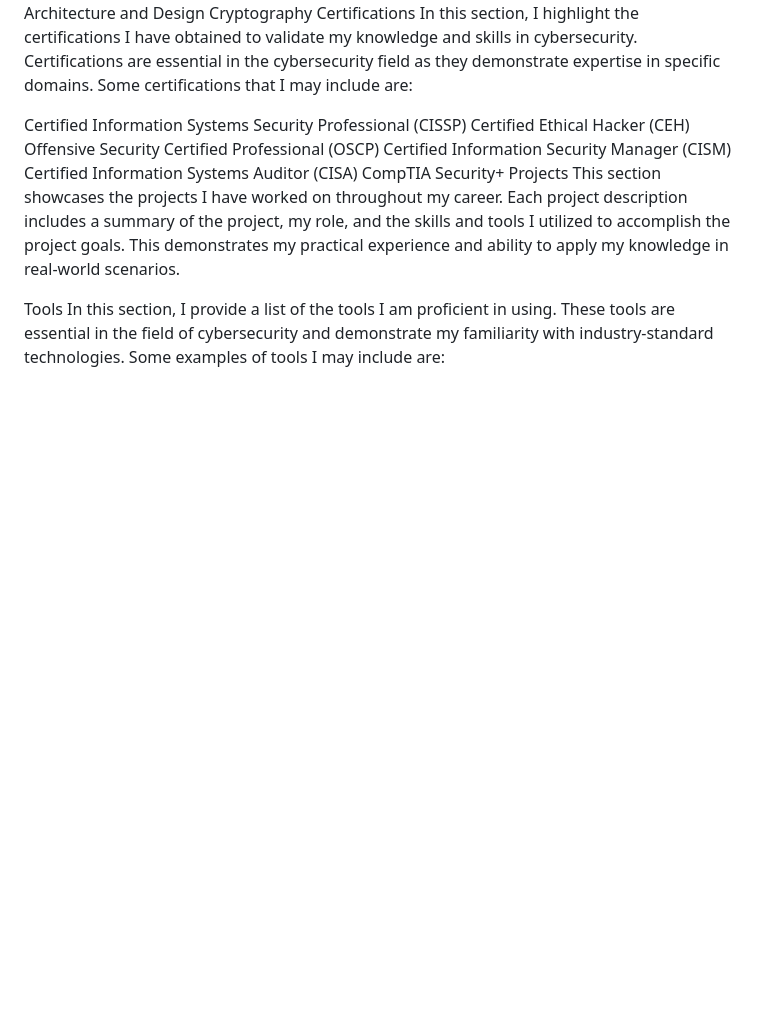
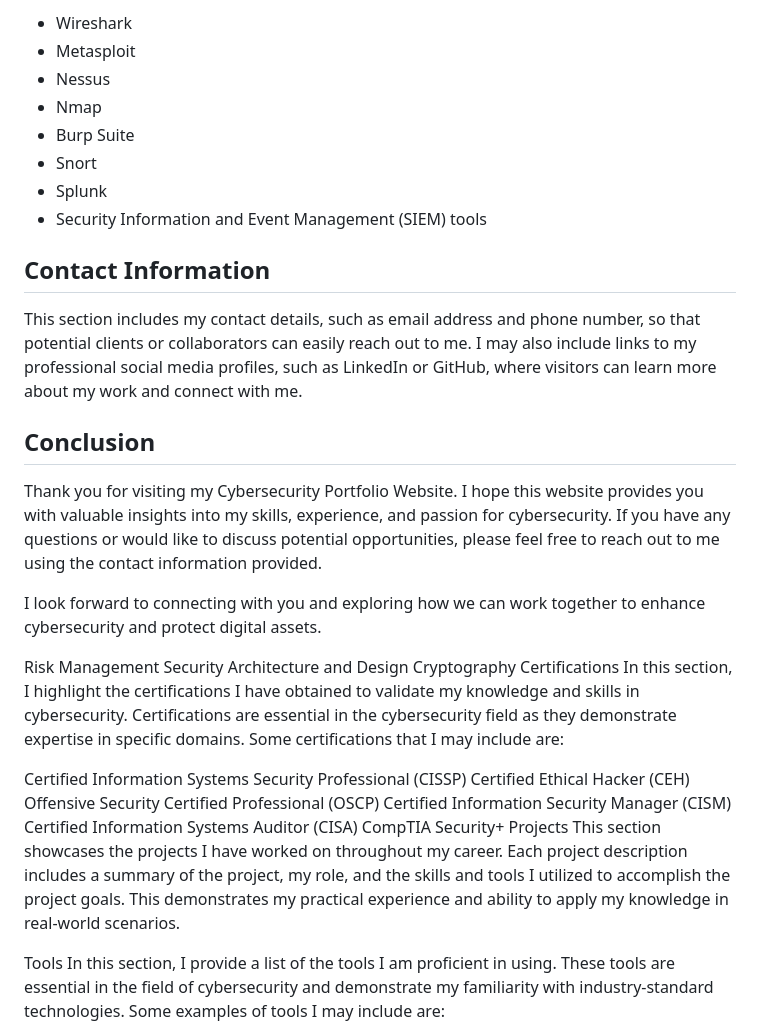
Before and after one commit to CharithaAdikari/guardianofdigitalfrontiers, a Markdown page: README.md, the part around the change printed below. Drawn GitHub-style; blank space fills up the shorter version.

```diff
--- a/README.md
+++ b/README.md
@@ -25,3 +61,22 @@ Vulnerability Assessment
+- Wireshark
+- Metasploit
+- Nessus
+- Nmap
+- Burp Suite
+- Snort
+- Splunk
+- Security Information and Event Management (SIEM) tools
+
+## Contact Information
+
+This section includes my contact details, such as email address and phone number, so that potential clients or collaborators can easily reach out to me. I may also include links to my professional social media profiles, such as LinkedIn or GitHub, where visitors can learn more about my work and connect with me.
+
+## Conclusion
+
+Thank you for visiting my Cybersecurity Portfolio Website. I hope this website provides you with valuable insights into my skills, experience, and passion for cybersecurity. If you have any questions or would like to discuss potential opportunities, please feel free to reach out to me using the contact information provided.
+
+I look forward to connecting with you and exploring how we can work together to enhance cybersecurity and protect digital assets.
+
 Risk Management
 Security Architecture and Design
 Cryptography
```
Also changed, not shown: other parts of README.md (+52 -16 lines).
